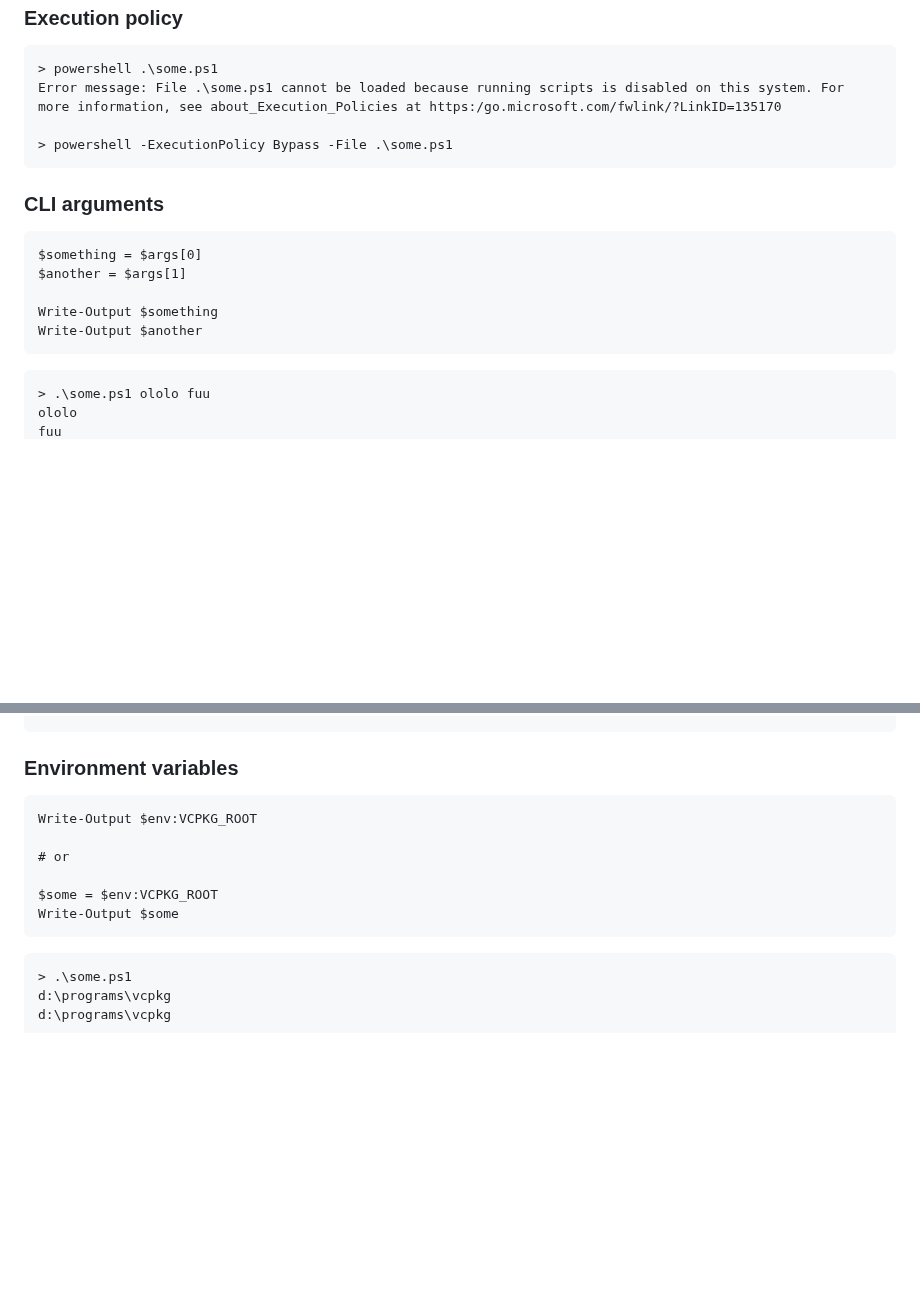
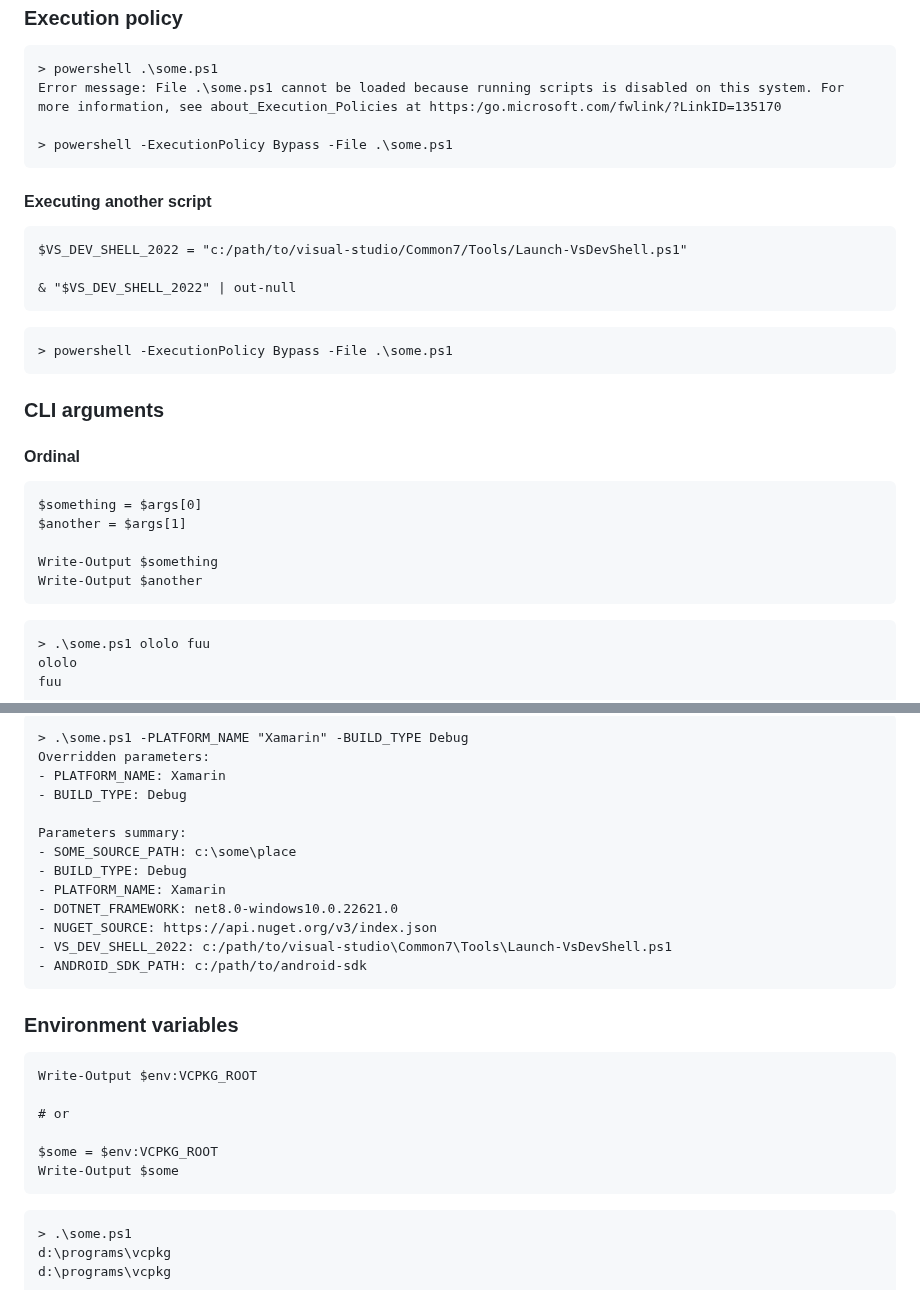
Before and after one commit to retifrav/scraps, a Markdown page: powershell.md, 2 parts joined by grey strips. Drawn GitHub-style; blank space fills up the shorter version.

````diff
--- a/powershell.md
+++ b/powershell.md
@@ -23,7 +26,21 @@ Error message: File .\some.ps1 cannot be loaded because running scripts is disab
 > powershell -ExecutionPolicy Bypass -File .\some.ps1
 ```
 
+#### Executing another script
+
+``` ps
+$VS_DEV_SHELL_2022 = "c:/path/to/visual-studio/Common7/Tools/Launch-VsDevShell.ps1"
+
+& "$VS_DEV_SHELL_2022" | out-null
+```
+
+``` cmd
+> powershell -ExecutionPolicy Bypass -File .\some.ps1
+```
+
 ### CLI arguments
+
+#### Ordinal
 
 ``` ps
 $something = $args[0]
@@ -32,6 +49,7 @@ $another = $args[1]
 Write-Output $something
 Write-Output $another
 ```
+
 ``` cmd
 > .\some.ps1 ololo fuu
 ololo
@@ -39,3 +129,17 @@ fuu
+``` cmd
+> .\some.ps1 -PLATFORM_NAME "Xamarin" -BUILD_TYPE Debug
+Overridden parameters:
+- PLATFORM_NAME: Xamarin
+- BUILD_TYPE: Debug
+
+Parameters summary:
+- SOME_SOURCE_PATH: c:\some\place
+- BUILD_TYPE: Debug
+- PLATFORM_NAME: Xamarin
+- DOTNET_FRAMEWORK: net8.0-windows10.0.22621.0
+- NUGET_SOURCE: https://api.nuget.org/v3/index.json
+- VS_DEV_SHELL_2022: c:/path/to/visual-studio\Common7\Tools\Launch-VsDevShell.ps1
+- ANDROID_SDK_PATH: c:/path/to/android-sdk
 ```
 
 ### Environment variables
@@ -48,6 +152,7 @@ Write-Output $env:VCPKG_ROOT
 $some = $env:VCPKG_ROOT
 Write-Output $some
 ```
+
 ``` cmd
 > .\some.ps1
 d:\programs\vcpkg
````
Also changed, not shown: other parts of powershell.md (+80 -0 lines).
